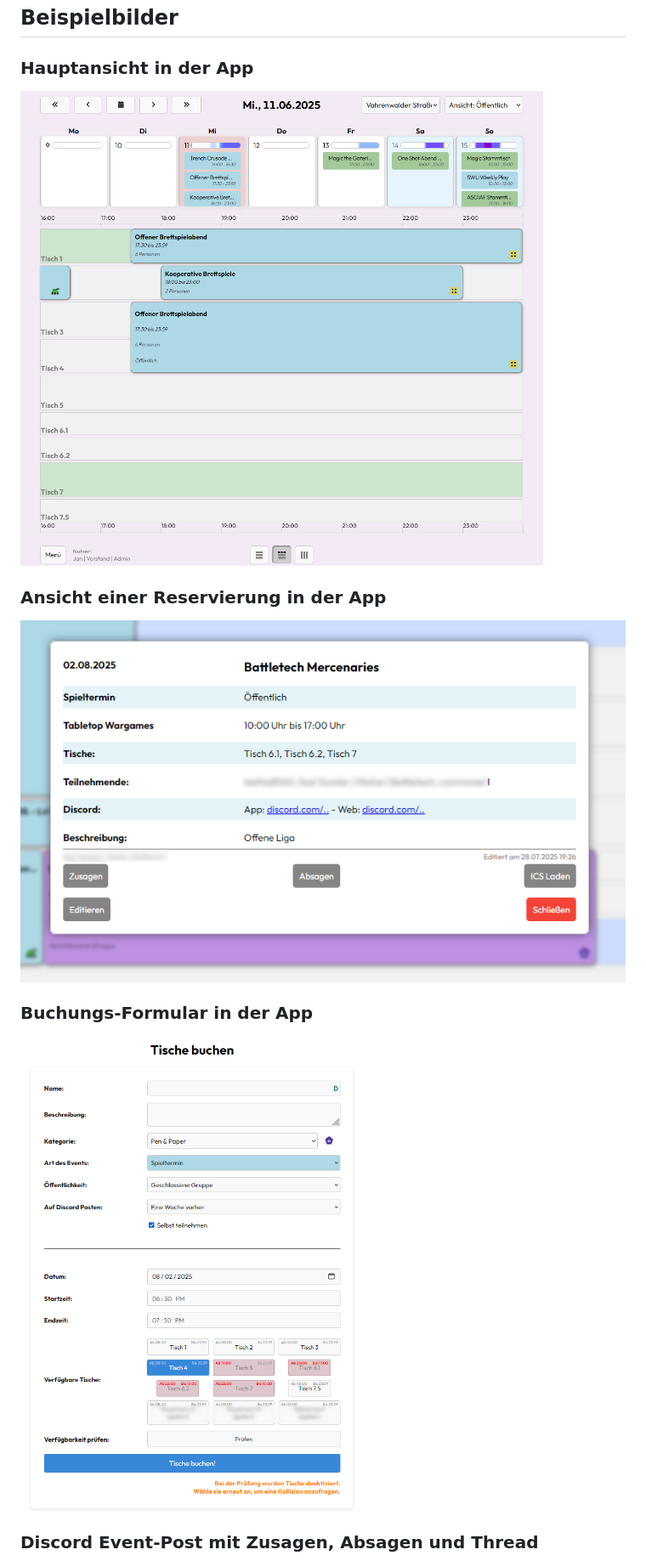
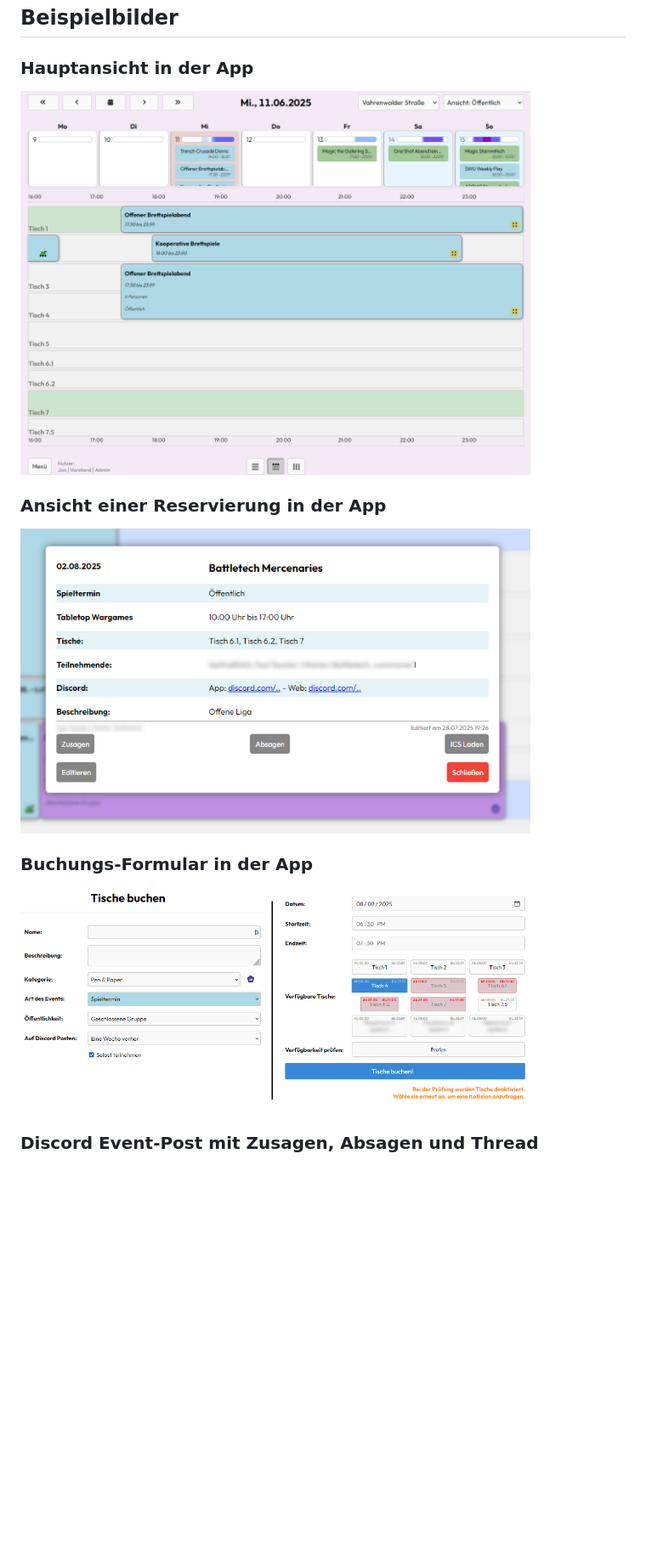
Before and after one commit to Jan-Weigang/Threadbound, a Markdown page: README.md, the part around the change printed below. Shown: that part at 85% size. Drawn GitHub-style; pictures changed too: readme_assets/form.png, readme_assets/hauptansicht.png; blank space fills up the shorter version.

Commit message:
Changed images to better fit the readme

```diff
--- a/README.md
+++ b/README.md
@@ -55,9 +55,12 @@ Demo: [Kalender des TableTopTreffs Hannover e. V.](https://3th-test.tabletoptref
 ## Beispielbilder
 
 ### Hauptansicht in der App
-![alt text](readme_assets/hauptansicht.png)
+<img src="readme_assets/hauptansicht.png" width="600"/>
+
 ### Ansicht einer Reservierung in der App
-![alt text](readme_assets/reservation_popup.png)
+<img src="readme_assets/reservation_popup.png" width="600"/>
+
 ### Buchungs-Formular in der App
-![alt text](readme_assets/form.png)
+<img src="readme_assets/form.png" width="600"/>
+
 ### Discord Event-Post mit Zusagen, Absagen und Thread
```
Also changed, not shown: other parts of README.md (+3 -2 lines), readme_assets/discord_event_post.png.
